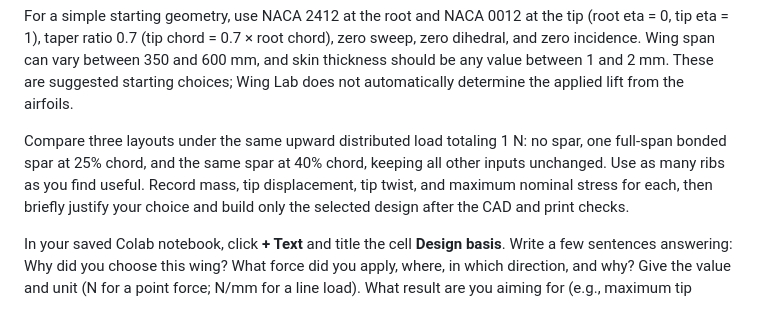
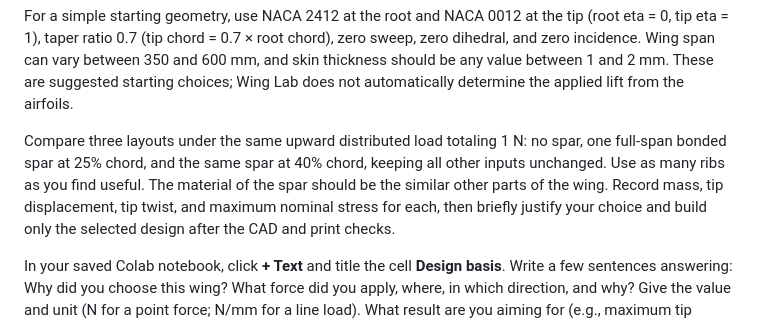
Before and after one commit to Ehsan-Roohi/Aerospace-Structures, a Markdown page: PROJECT.md, the part around the change. GitHub-like rendering.

```diff
--- a/PROJECT.md
+++ b/PROJECT.md
@@ -18,6 +18,7 @@ no spar,
 one full-span bonded spar at 25% chord,
 and the same spar at 40% chord, keeping all other inputs unchanged.
 Use as many ribs as you find useful.
+The material of the spar should be the similar other parts of the wing.
 Record mass, tip displacement, tip twist, and maximum nominal stress for each, then briefly justify your choice and build only the selected design after the CAD and print checks.
 
 In your saved Colab notebook, click **+ Text** and title the cell **Design basis**. Write a few sentences answering: Why did you choose this wing? What force did you apply, where, in which direction, and why? Give the value and unit (N for a point force; N/mm for a line load). What result are you aiming for (e.g., maximum tip displacement)? Does your result meet that target? Add one screenshot of the load and result. Ask the instructor if you need help choosing a reasonable load or target.
```
